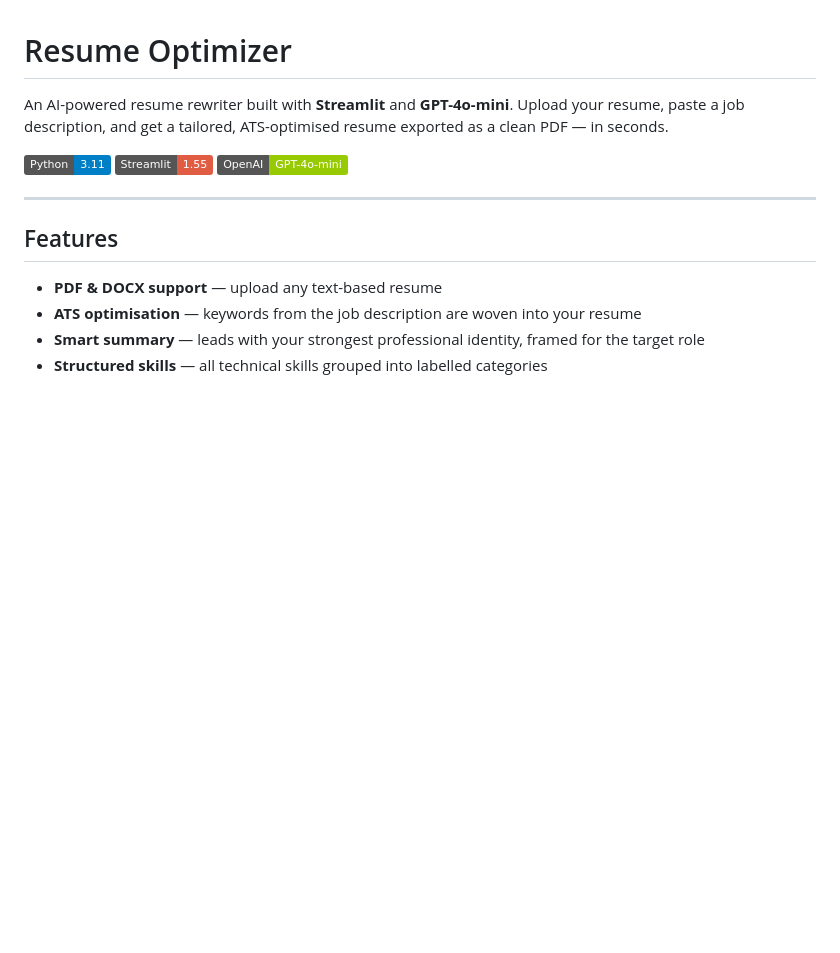
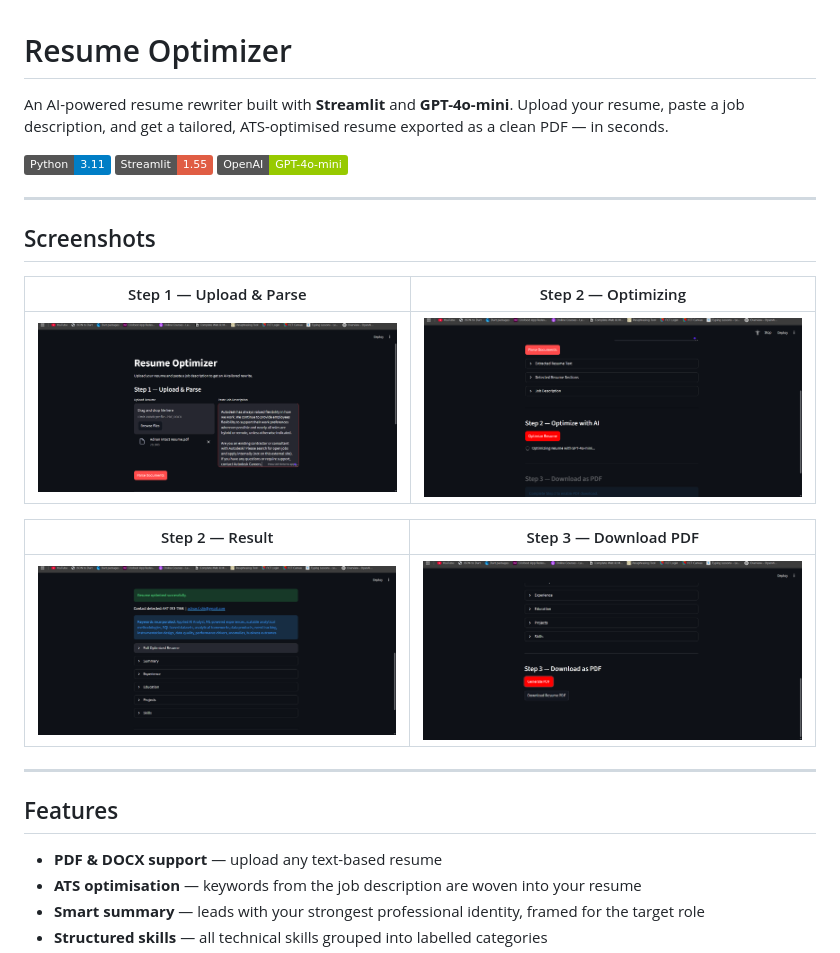
Before and after one commit to DevAdnan55/resume-optimizer, a Markdown page: README.md, the part around the change. GitHub-like rendering; pictures changed too: screenshots/1_upload_parse.png (added), screenshots/2_optimizing.png (added), screenshots/3_result.png (added); badges without logos; blank space fills up the shorter version.

Commit message:
Add screenshots to README

```diff
--- a/README.md
+++ b/README.md
@@ -3,6 +3,18 @@
 An AI-powered resume rewriter built with **Streamlit** and **GPT-4o-mini**. Upload your resume, paste a job description, and get a tailored, ATS-optimised resume exported as a clean PDF — in seconds.
 
 ![Python](https://img.shields.io/badge/Python-3.11-blue) ![Streamlit](https://img.shields.io/badge/Streamlit-1.55-red) ![OpenAI](https://img.shields.io/badge/OpenAI-GPT--4o--mini-green)
+
+---
+
+## Screenshots
+
+| Step 1 — Upload & Parse | Step 2 — Optimizing |
+|---|---|
+| ![Upload and Parse](screenshots/1_upload_parse.png) | ![Optimizing](screenshots/2_optimizing.png) |
+
+| Step 2 — Result | Step 3 — Download PDF |
+|---|---|
+| ![Result](screenshots/3_result.png) | ![Download PDF](screenshots/4_download_pdf.png) |
 
 ---
 
```
